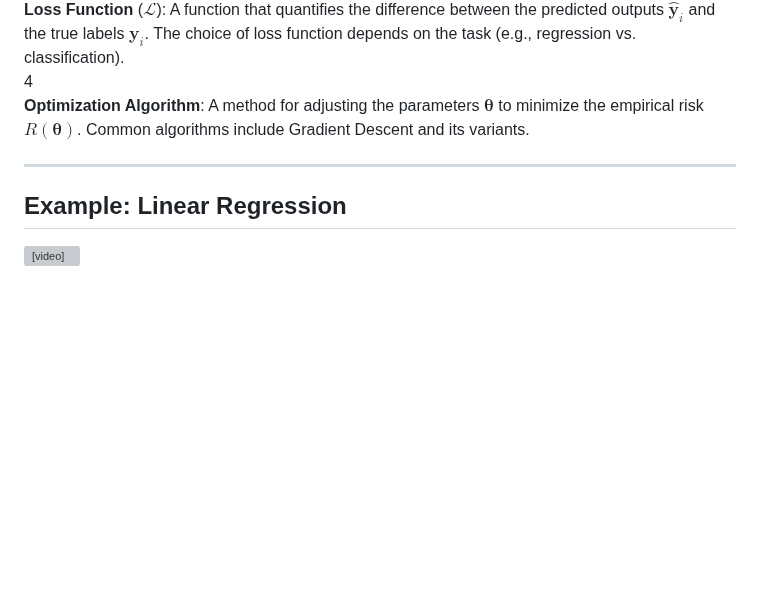
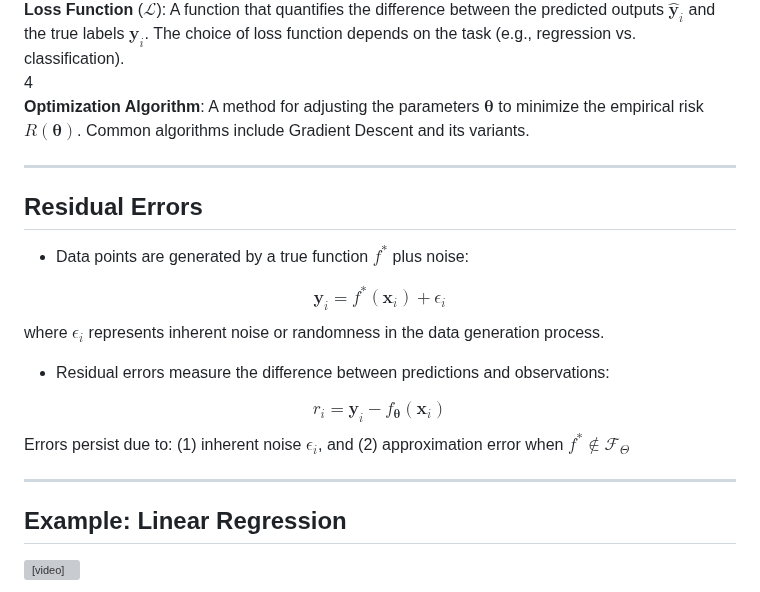
Before and after one commit to faressc/dl4ad, a Markdown page: slides/02-machine_learning_fundamentals.md, the part around one of its changes. Drawn GitHub-style; blank space fills up the shorter version; grey boxes are pictures that could not be loaded.

Commit message:
Added slide on residual errors

```diff
--- a/slides/02-machine_learning_fundamentals.md
+++ b/slides/02-machine_learning_fundamentals.md
@@ -225,6 +223,32 @@ The loss function $$\mathcal{L}$$ quantifies the difference between the predicte
 
 ---
 
+## Residual Errors
+
+- Data points are generated by a true function $f^*$ plus noise:
+
+<div class="formula">
+$$
+\mathbf{y}_i = f^*(\mathbf{x}_i) + \epsilon_i
+$$
+</div>
+
+where $\epsilon_i$ represents inherent noise or randomness in the data generation process.
+
+- Residual errors measure the difference between predictions and observations:
+
+<div class="formula">
+$$
+r_i = \mathbf{y}_i - f_{\boldsymbol{\theta}}(\mathbf{x}_i)
+$$
+</div>
+
+<div class="highlight" style="padding: 40px 40px">
+Errors persist due to: (1) inherent noise $\epsilon_i$, and (2) approximation error when $f^* \notin \mathcal{F}_{\Theta}$
+</div>
+
+---
+
 ## Example: Linear Regression
 
 <div style="text-align: center;">
```
Also changed, not shown: other parts of slides/02-machine_learning_fundamentals.md (+0 -2 lines).
